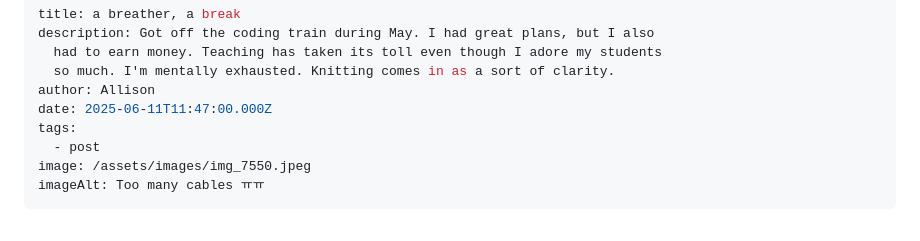
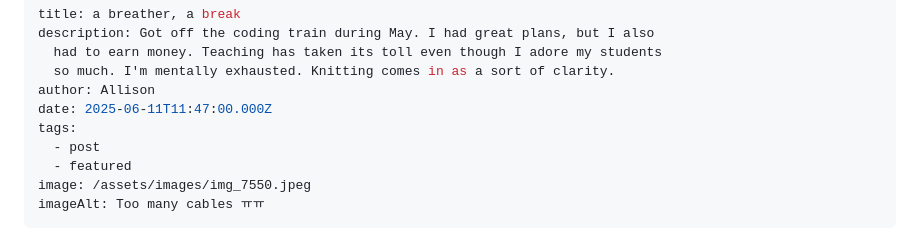
Before and after one commit to alli94/allison-writes-code, a Markdown page: src/posts/a-breather-a-break-2025-06-11.md, the part around the change. GitHub-like rendering.

Commit message:
Update Blog “a-breather-a-break-2025-06-11”

```diff
--- a/src/posts/a-breather-a-break-2025-06-11.md
+++ b/src/posts/a-breather-a-break-2025-06-11.md
@@ -7,6 +7,7 @@ author: Allison
 date: 2025-06-11T11:47:00.000Z
 tags:
   - post
+  - featured
 image: /assets/images/img_7550.jpeg
 imageAlt: Too many cables ㅠㅠ
 ---
```
